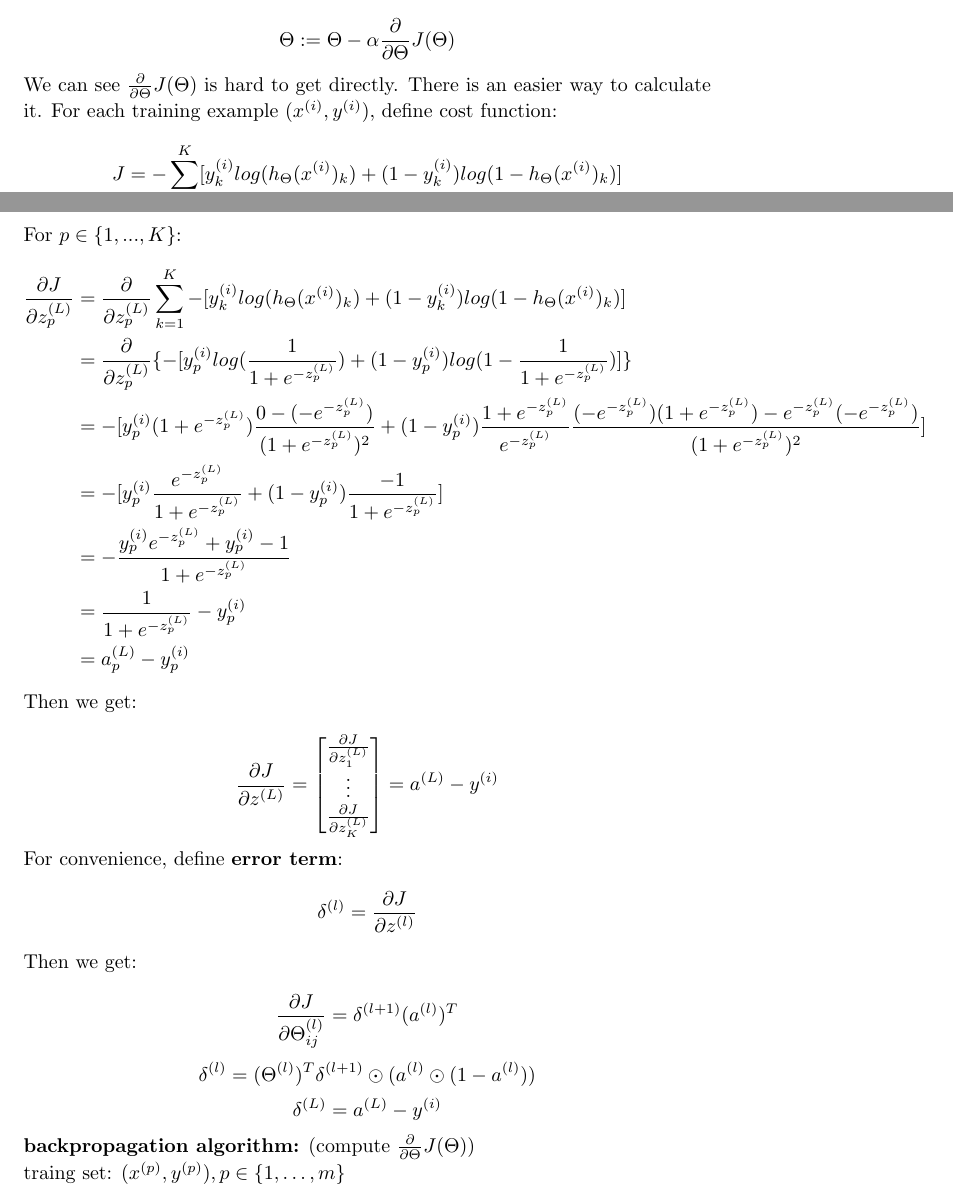
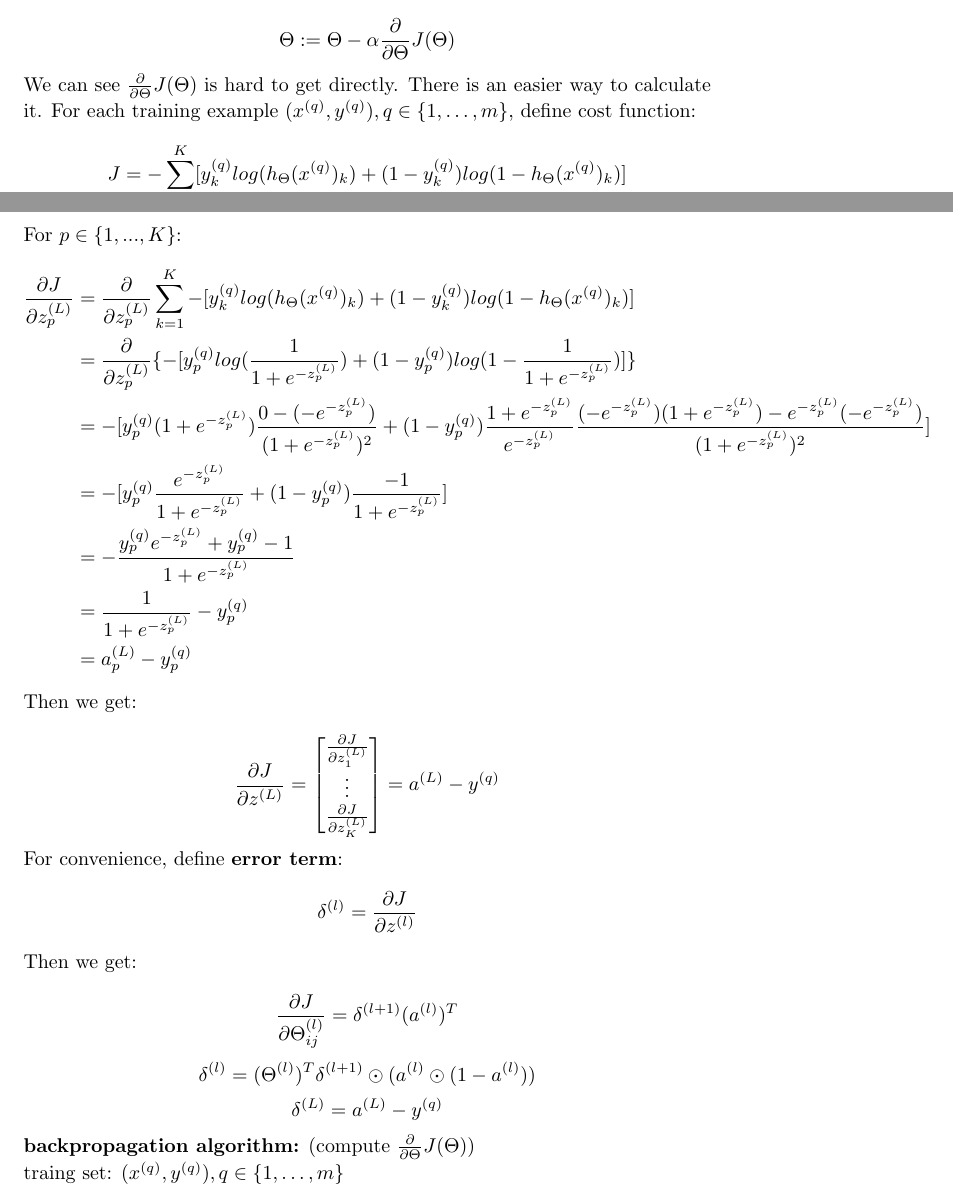
Before and after one commit to MDataResearch/ml_notes, a LaTeX document (note/main.tex): two parts of pages 15 and 16 of 16, joined at a grey line, cut so that both start at the same text. Compiled offline with pdfLaTeX.

Commit message:
update variable name

```diff
--- a/note/main.tex
+++ b/note/main.tex
@@ -741,9 +741,9 @@ a_1 & \dots & a_d
 
 \[\Theta := \Theta - \alpha  \frac{\partial}{\partial \Theta} J(\Theta)\]
 
-\noindent We can see \(\frac{\partial}{\partial \Theta} J(\Theta)\) is hard to get directly. There is an easier way to calculate it. For each training example \((x^{(i)}, y^{(i)})\), define cost function:
+\noindent We can see \(\frac{\partial}{\partial \Theta} J(\Theta)\) is hard to get directly. There is an easier way to calculate it. For each training example \((x^{(q)}, y^{(q)}), q \in \{1, \dots, m\}\), define cost function:
 
-\[J = -\sum_{k = 1}^{K} [y^{(i)}_k log(h_{\Theta} (x^{(i)})_k) + (1 - y^{(i)}_k) log(1 - h_{\Theta}(x^{(i)})_k)] \]
+\[J = -\sum_{k = 1}^{K} [y^{(q)}_k log(h_{\Theta} (x^{(q)})_k) + (1 - y^{(q)}_k) log(1 - h_{\Theta}(x^{(q)})_k)] \]
 
 \noindent Apply chain rule we have:
 
@@ -762,13 +762,13 @@ a_1 & \dots & a_d
 \begin{equation*}
 \begin{split}
 \frac{\partial J}{\partial z_p^{(L)}}
-& = \frac{\partial}{\partial z_p^{(L)}} \sum_{k = 1}^{K} -[y^{(i)}_k log(h_{\Theta} (x^{(i)})_k) + (1 - y^{(i)}_k) log(1 - h_{\Theta}(x^{(i)})_k)] \\
-& = \frac{\partial}{\partial z_p^{(L)}} \{-[y^{(i)}_p log(\frac{1}{1 + e^{-z_p^{(L)}}}) + (1 - y^{(i)}_p) log(1 - \frac{1}{1 + e^{-z_p^{(L)}}})]\} \\
-& = - [y^{(i)}_p (1 + e^{-z_p^{(L)}}) \frac{0 - (-e^{-z_p^{(L)}})}{(1 + e^{-z_p^{(L)}})^2} + (1 - y^{(i)}_p) \frac{1 + e^{-z_p^{(L)}}}{e^{-z_p^{(L)}}} \frac{(-e^{-z_p^{(L)}})(1 + e^{-z_p^{(L)}}) - e^{-z_p^{(L)}}(-e^{-z_p^{(L)}})}{(1 + e^{-z_p^{(L)}})^2}] \\
-& = - [y_p^{(i)} \frac{e^{-z_p^{(L)}}}{1 + e^{-z_p^{(L)}}} + (1 - y_p^{(i)}) \frac{-1}{1 + e^{-z_p^{(L)}}}] \\
-& = - \frac{y_p^{(i)}e^{-z_p^{(L)}} + y_p^{(i)} - 1}{1 + e^{-z_p^{(L)}}} \\
-& = \frac{1}{1 + e^{-z_p^{(L)}}} - y_p^{(i)} \\
-& = a_p^{(L)} - y_p^{(i)}
+& = \frac{\partial}{\partial z_p^{(L)}} \sum_{k = 1}^{K} -[y^{(q)}_k log(h_{\Theta} (x^{(q)})_k) + (1 - y^{(q)}_k) log(1 - h_{\Theta}(x^{(q)})_k)] \\
+& = \frac{\partial}{\partial z_p^{(L)}} \{-[y^{(q)}_p log(\frac{1}{1 + e^{-z_p^{(L)}}}) + (1 - y^{(q)}_p) log(1 - \frac{1}{1 + e^{-z_p^{(L)}}})]\} \\
+& = - [y^{(q)}_p (1 + e^{-z_p^{(L)}}) \frac{0 - (-e^{-z_p^{(L)}})}{(1 + e^{-z_p^{(L)}})^2} + (1 - y^{(q)}_p) \frac{1 + e^{-z_p^{(L)}}}{e^{-z_p^{(L)}}} \frac{(-e^{-z_p^{(L)}})(1 + e^{-z_p^{(L)}}) - e^{-z_p^{(L)}}(-e^{-z_p^{(L)}})}{(1 + e^{-z_p^{(L)}})^2}] \\
+& = - [y_p^{(q)} \frac{e^{-z_p^{(L)}}}{1 + e^{-z_p^{(L)}}} + (1 - y_p^{(q)}) \frac{-1}{1 + e^{-z_p^{(L)}}}] \\
+& = - \frac{y_p^{(q)}e^{-z_p^{(L)}} + y_p^{(q)} - 1}{1 + e^{-z_p^{(L)}}} \\
+& = \frac{1}{1 + e^{-z_p^{(L)}}} - y_p^{(q)} \\
+& = a_p^{(L)} - y_p^{(q)}
 \end{split}
 \end{equation*}
 
@@ -780,7 +780,7 @@ a_1 & \dots & a_d
 \vdots \\
 \frac{\partial J}{\partial z_K^{(L)}}
 \end{bmatrix}
-= a^{(L)} - y^{(i)}
+= a^{(L)} - y^{(q)}
 \]
 
 \noindent For convenience, define \textbf{error term}:
@@ -790,11 +790,11 @@ a_1 & \dots & a_d
 
 \[\frac{\partial J}{\partial \Theta_{ij}^{(l)}} = \delta^{(l + 1)} (a^{(l)})^T\]
 \[\delta^{(l)} = (\Theta^{(l)})^T \delta^{(l + 1)} \odot (a^{(l)} \odot (1 - a^{(l)}))\]
-\[\delta^{(L)} = a^{(L)} - y^{(i)}\]
+\[\delta^{(L)} = a^{(L)} - y^{(q)}\]
 
 \noindent \textbf{backpropagation algorithm:} (compute \(\frac{\partial}{\partial \Theta} J(\Theta)\))
 
-\noindent traing set: \((x^{(p)}, y^{(p)}), p \in \{1, \dots, m\}\)
+\noindent traing set: \((x^{(q)}, y^{(q)}), q \in \{1, \dots, m\}\)
 
 \printindex
 
```
